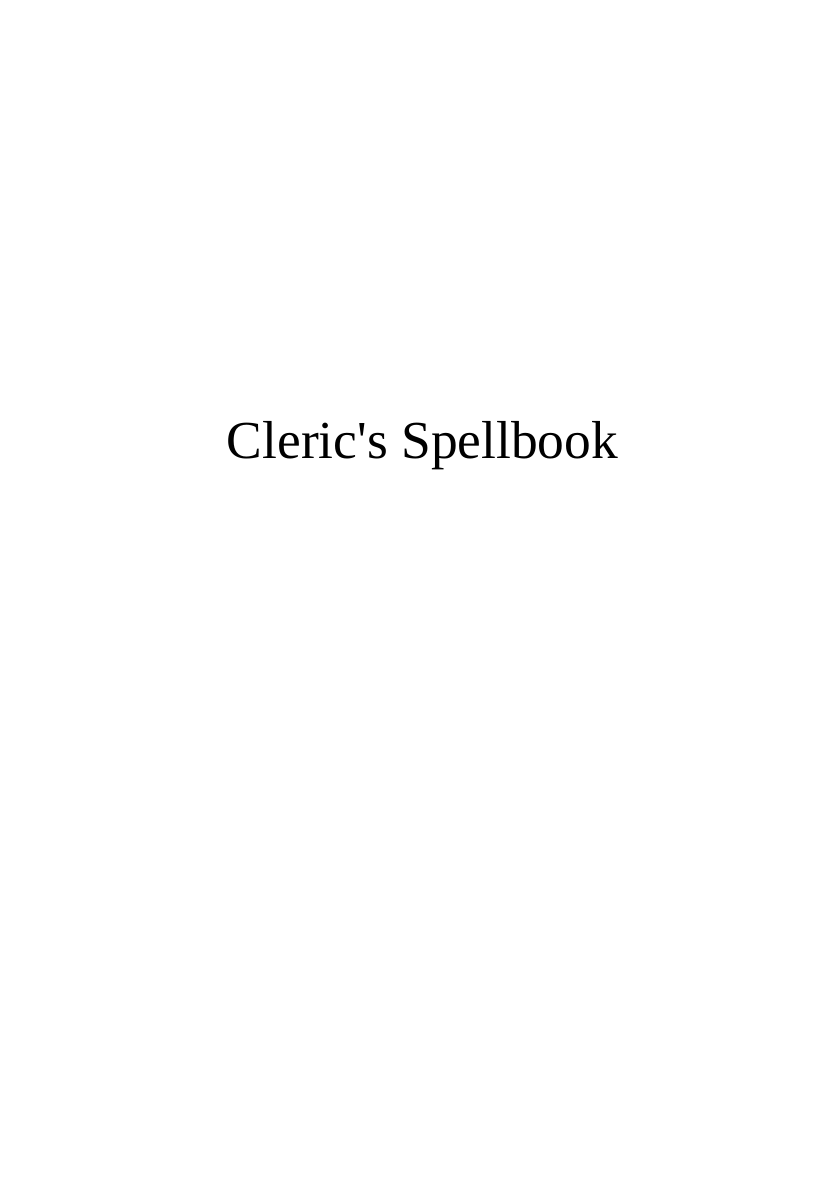
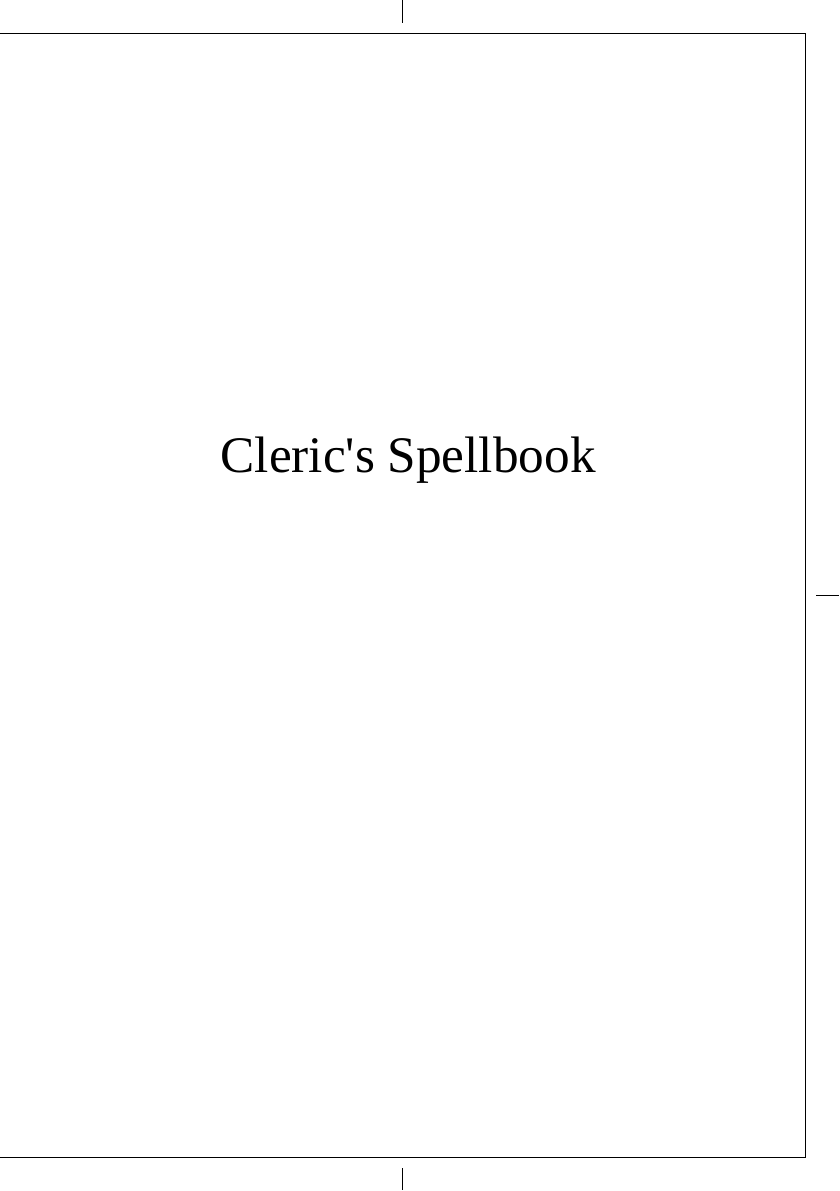
Before and after one commit to jonalv/bookstobind, a LaTeX book (dnd_cleric_spellbook/ClericSpellBook.tex): page 1 of 89. Compiled offline with LuaLaTeX; a missing font is replaced by an installed copy or a similar font.

Commit message:
Fix trims

```diff
--- a/dnd_cleric_spellbook/ClericSpellBook.tex
+++ b/dnd_cleric_spellbook/ClericSpellBook.tex
@@ -1,5 +1,5 @@
 
-\documentclass[a5paper, 12pt]{memoir}
+\documentclass[12pt,showtrims]{memoir}
 \usepackage[T1]{fontenc}
 \usepackage{microtype}
 \usepackage{lettrine}
@@ -13,12 +13,15 @@
 \usepackage{caption}
 \usepackage{alltt}
 \usepackage{eso-pic}
+\usepackage{tikz}
 %\usepackage{imfellEnglish}
 \usepackage{ebgaramond}
-\usepackage{tikz}
-
 
 \setlength{\parskip}{0pt}
+
+\setstocksize{210mm}{148mm}
+\settrimmedsize{198mm}{142mm}{*}
+\settrims{6mm}{6mm}
 
 \chapterstyle{bianchi}
 \semiisopage[10]
@@ -28,6 +31,7 @@
 \setulmargins{0.7in}{*}{*}
 
 \checkandfixthelayout
+\trimFrame
 
 \renewcommand{\chapnumfont}{\HUGE}
 \renewcommand{\chaptitlefont}{\HUGE\swshape\color{black}}
```
Also changed, not shown: dnd_cleric_spellbook/ClericSpellBook.tex (1 more changed lines), 1 other file.
